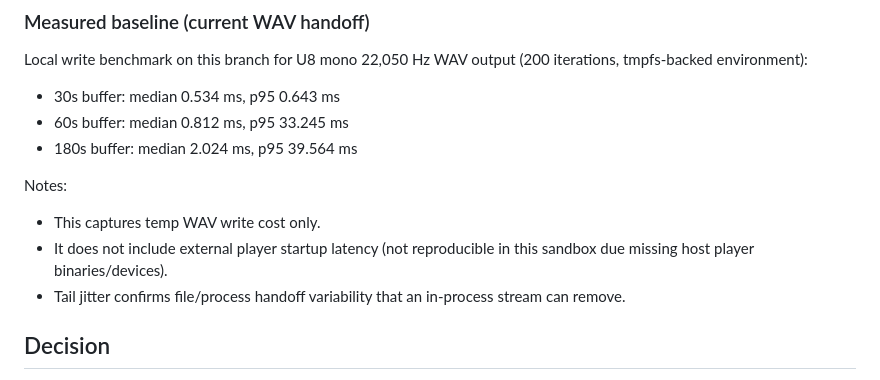
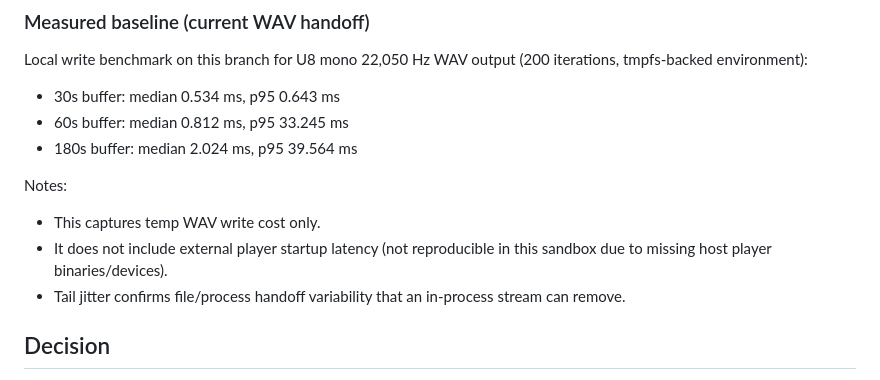
Before and after one commit to chussenot/memdeck, a Markdown page: docs/adr-0001-gui-direct-audio-playback.md, the part around the change. Drawn GitHub-style.

Commit message:
Fix ADR wording from review feedback
Agent-Logs-Url: https://github.com/chussenot/memdeck/sessions/5c593225-95e1-4c62-8cb6-230fde8198df

Co-authored-by: chussenot <748507+chussenot@users.noreply.github.com>

```diff
--- a/docs/adr-0001-gui-direct-audio-playback.md
+++ b/docs/adr-0001-gui-direct-audio-playback.md
@@ -41,7 +41,7 @@ Local write benchmark on this branch for U8 mono 22,050 Hz WAV output (200 itera
 Notes:
 
 - This captures temp WAV write cost only.
-- It does not include external player startup latency (not reproducible in this sandbox due missing host player binaries/devices).
+- It does not include external player startup latency (not reproducible in this sandbox due to missing host player binaries/devices).
 - Tail jitter confirms file/process handoff variability that an in-process stream can remove.
 
 ## Decision
```
